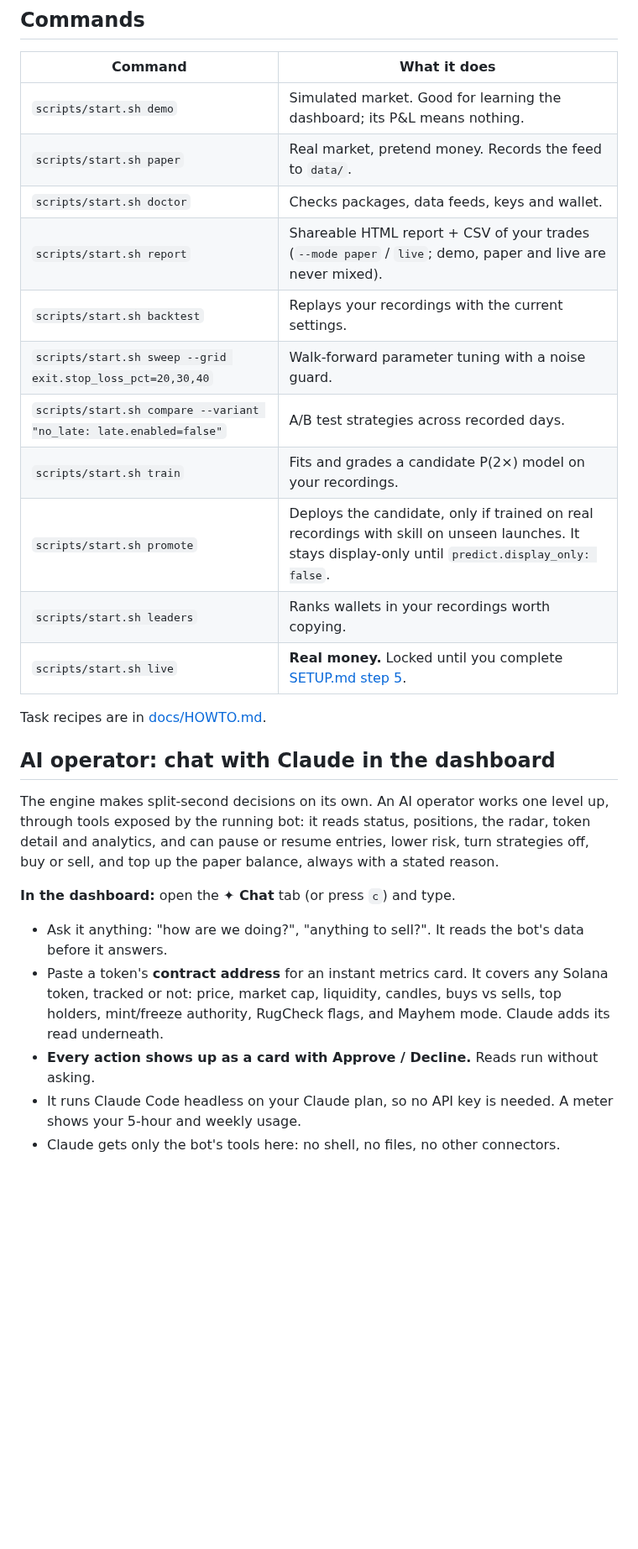
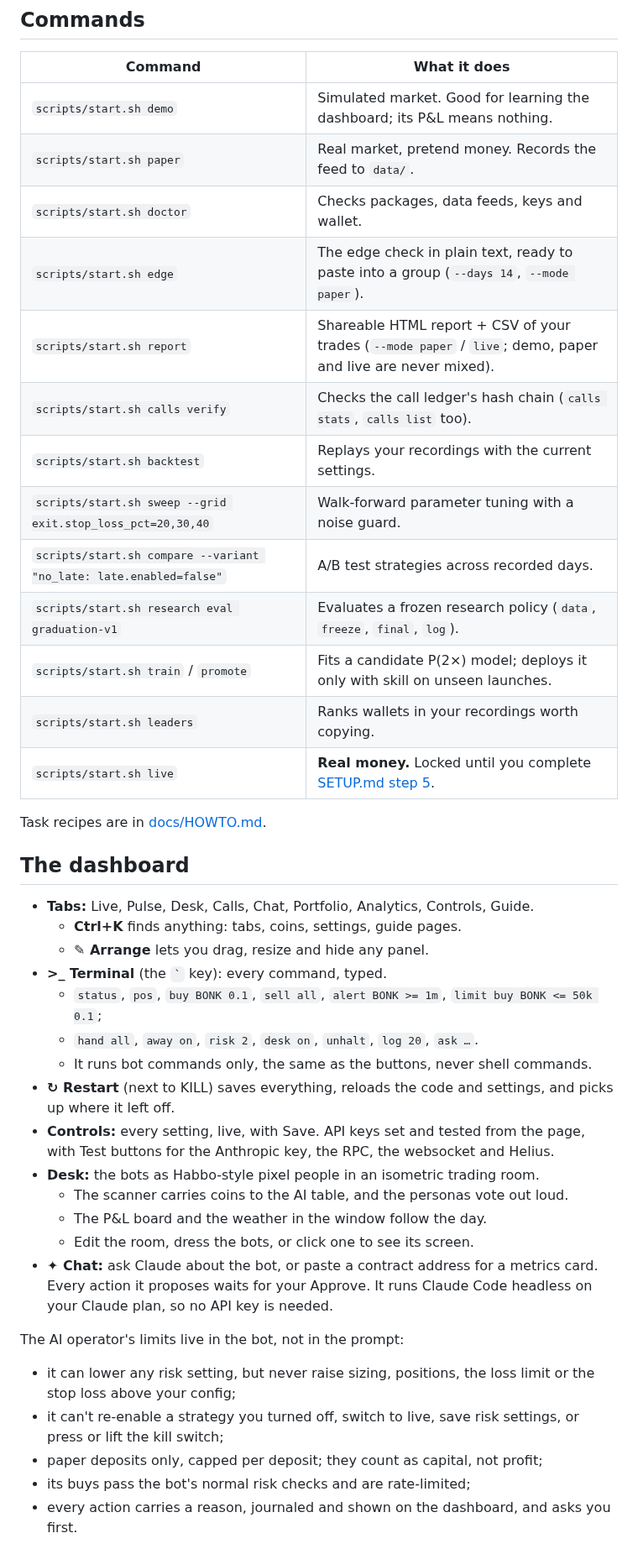
Before and after one commit to m3n4ce-dev/meme_traderv1, a Markdown page: README.md, the part around one of its changes. Shown at 84% size. Rendered like a GitHub page; blank space fills up the shorter version.

```diff
--- a/README.md
+++ b/README.md
@@ -106,25 +135,40 @@ Step-by-step guides with screenshots: [Mac](docs/MAC_SETUP.md) · [Ubuntu, inclu
 | `scripts/start.sh demo` | Simulated market. Good for learning the dashboard; its P&L means nothing. |
 | `scripts/start.sh paper` | Real market, pretend money. Records the feed to `data/`. |
 | `scripts/start.sh doctor` | Checks packages, data feeds, keys and wallet. |
+| `scripts/start.sh edge` | The edge check in plain text, ready to paste into a group (`--days 14`, `--mode paper`). |
 | `scripts/start.sh report` | Shareable HTML report + CSV of your trades (`--mode paper` / `live`; demo, paper and live are never mixed). |
+| `scripts/start.sh calls verify` | Checks the call ledger's hash chain (`calls stats`, `calls list` too). |
 | `scripts/start.sh backtest` | Replays your recordings with the current settings. |
 | `scripts/start.sh sweep --grid exit.stop_loss_pct=20,30,40` | Walk-forward parameter tuning with a noise guard. |
 | `scripts/start.sh compare --variant "no_late: late.enabled=false"` | A/B test strategies across recorded days. |
-| `scripts/start.sh train` | Fits and grades a candidate P(2×) model on your recordings. |
-| `scripts/start.sh promote` | Deploys the candidate, only if trained on real recordings with skill on unseen launches. It stays display-only until `predict.display_only: false`. |
+| `scripts/start.sh research eval graduation-v1` | Evaluates a frozen research policy (`data`, `freeze`, `final`, `log`). |
+| `scripts/start.sh train` / `promote` | Fits a candidate P(2×) model; deploys it only with skill on unseen launches. |
 | `scripts/start.sh leaders` | Ranks wallets in your recordings worth copying. |
 | `scripts/start.sh live` | **Real money.** Locked until you complete [SETUP.md step 5](docs/SETUP.md). |
 
 Task recipes are in [docs/HOWTO.md](docs/HOWTO.md).
 
-## AI operator: chat with Claude in the dashboard
+## The dashboard
 
-The engine makes split-second decisions on its own. An AI operator works one level up, through tools exposed by the running bot: it reads status, positions, the radar, token detail and analytics, and can pause or resume entries, lower risk, turn strategies off, buy or sell, and top up the paper balance, always with a stated reason.
+- **Tabs:** Live, Pulse, Desk, Calls, Chat, Portfolio, Analytics, Controls, Guide.
+  - **Ctrl+K** finds anything: tabs, coins, settings, guide pages.
+  - **✎ Arrange** lets you drag, resize and hide any panel.
+- **>_ Terminal** (the `` ` `` key): every command, typed.
+  - `status`, `pos`, `buy BONK 0.1`, `sell all`, `alert BONK >= 1m`, `limit buy BONK <= 50k 0.1`;
+  - `hand all`, `away on`, `risk 2`, `desk on`, `unhalt`, `log 20`, `ask …`.
+  - It runs bot commands only, the same as the buttons, never shell commands.
+- **↻ Restart** (next to KILL) saves everything, reloads the code and settings, and picks up where it left off.
+- **Controls:** every setting, live, with Save. API keys set and tested from the page, with Test buttons for the Anthropic key, the RPC, the websocket and Helius.
+- **Desk:** the bots as Habbo-style pixel people in an isometric trading room.
+  - The scanner carries coins to the AI table, and the personas vote out loud.
+  - The P&L board and the weather in the window follow the day.
+  - Edit the room, dress the bots, or click one to see its screen.
+- **✦ Chat:** ask Claude about the bot, or paste a contract address for a metrics card. Every action it proposes waits for your Approve. It runs Claude Code headless on your Claude plan, so no API key is needed.
 
-**In the dashboard:** open the **✦ Chat** tab (or press `c`) and type.
-- Ask it anything: "how are we doing?", "anything to sell?". It reads the bot's data before it answers.
-- Paste a token's **contract address** for an instant metrics card. It covers any Solana token, tracked or not: price, market cap, liquidity, candles, buys vs sells, top holders, mint/freeze authority, RugCheck flags, and Mayhem mode. Claude adds its read underneath.
-- **Every action shows up as a card with Approve / Decline.** Reads run without asking.
-- It runs Claude Code headless on your Claude plan, so no API key is needed. A meter shows your 5-hour and weekly usage.
-- Claude gets only the bot's tools here: no shell, no files, no other connectors.
+The AI operator's limits live in the bot, not in the prompt:
+- it can lower any risk setting, but never raise sizing, positions, the loss limit or the stop loss above your config;
+- it can't re-enable a strategy you turned off, switch to live, save risk settings, or press or lift the kill switch;
+- paper deposits only, capped per deposit; they count as capital, not profit;
+- its buys pass the bot's normal risk checks and are rate-limited;
+- every action carries a reason, journaled and shown on the dashboard, and asks you first.
 
```
Also changed, not shown: other parts of README.md (+88 -69 lines), CLAUDE.md (+6 -3 lines), docs/BUILD_LOG.md (+24 -3 lines), docs/img/terminal.png (added), 7 other files.
